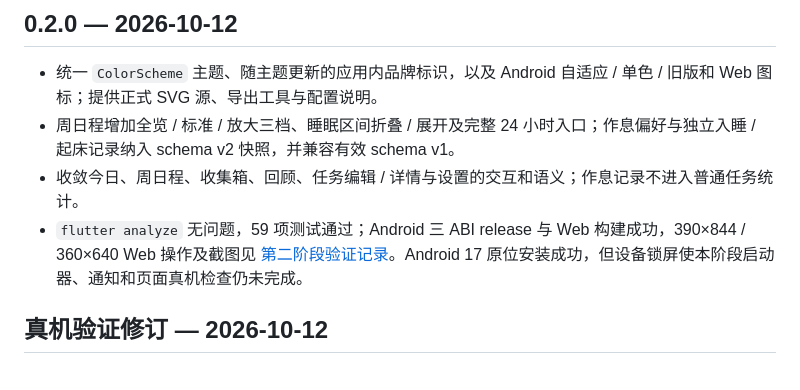
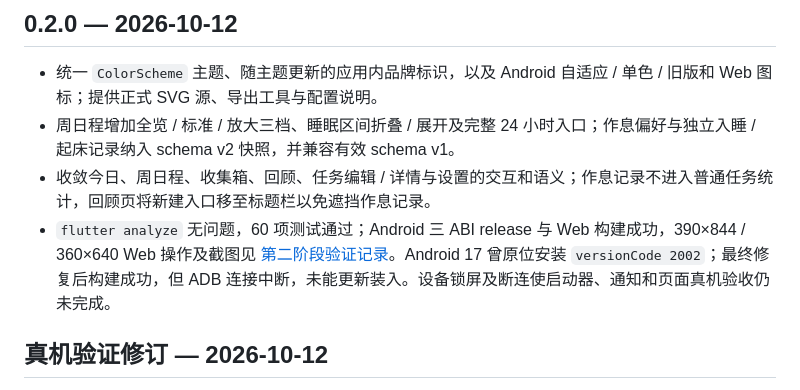
Before and after one commit to StarSphere-1024/Rhythm, a Markdown page: CHANGELOG.md, the part around the change. GitHub-like rendering.

```diff
--- a/CHANGELOG.md
+++ b/CHANGELOG.md
@@ -11,8 +11,8 @@
 
 - 统一 `ColorScheme` 主题、随主题更新的应用内品牌标识，以及 Android 自适应 / 单色 / 旧版和 Web 图标；提供正式 SVG 源、导出工具与配置说明。
 - 周日程增加全览 / 标准 / 放大三档、睡眠区间折叠 / 展开及完整 24 小时入口；作息偏好与独立入睡 / 起床记录纳入 schema v2 快照，并兼容有效 schema v1。
-- 收敛今日、周日程、收集箱、回顾、任务编辑 / 详情与设置的交互和语义；作息记录不进入普通任务统计。
-- `flutter analyze` 无问题，59 项测试通过；Android 三 ABI release 与 Web 构建成功，390×844 / 360×640 Web 操作及截图见 [第二阶段验证记录](app/docs/phase-two-verification.md)。Android 17 原位安装成功，但设备锁屏使本阶段启动器、通知和页面真机检查仍未完成。
+- 收敛今日、周日程、收集箱、回顾、任务编辑 / 详情与设置的交互和语义；作息记录不进入普通任务统计，回顾页将新建入口移至标题栏以免遮挡作息记录。
+- `flutter analyze` 无问题，60 项测试通过；Android 三 ABI release 与 Web 构建成功，390×844 / 360×640 Web 操作及截图见 [第二阶段验证记录](app/docs/phase-two-verification.md)。Android 17 曾原位安装 `versionCode 2002`；最终修复后构建成功，但 ADB 连接中断，未能更新装入。设备锁屏及断连使启动器、通知和页面真机验收仍未完成。
 
 ## 真机验证修订 — 2026-10-12
 
```
Also changed, not shown: app/docs/phase-two-verification.md (+5 -4 lines), app/docs/phase-two-web-review-completed.png, app/docs/phase-two-web-review-routine.png, 2 other files.
